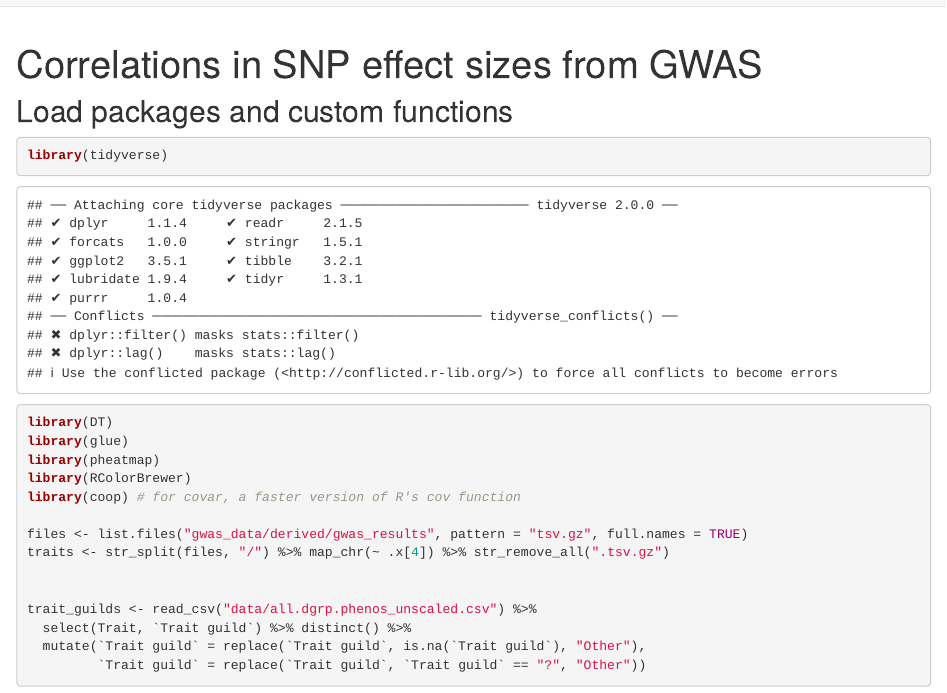
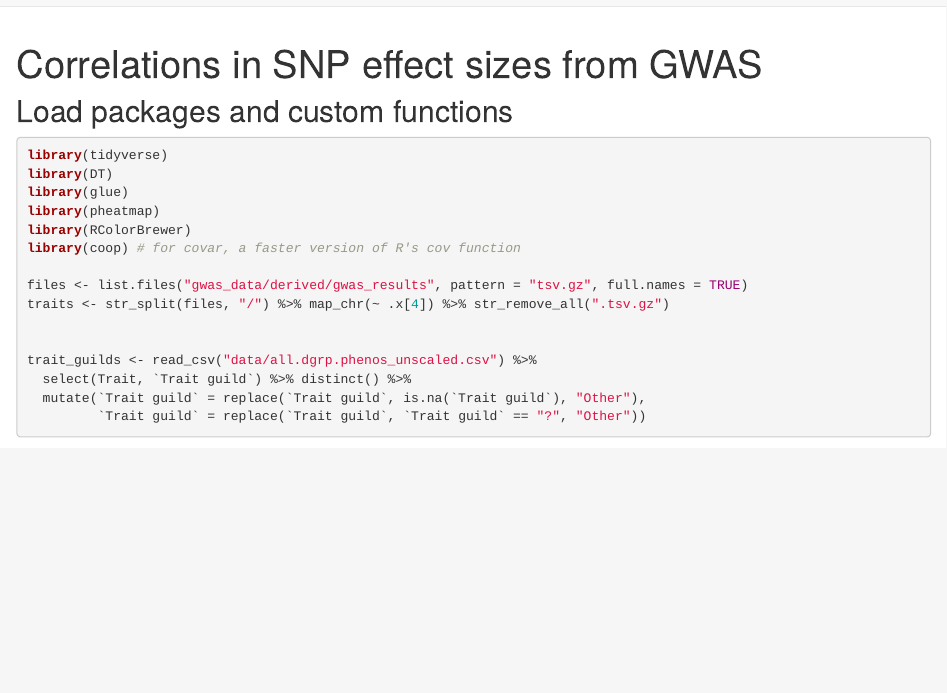
Before and after one commit to tomkeaney/DGRP_sexual_conflict, an R Markdown document (analysis/SNP_correlations.Rmd): the page in a window 1100 px wide, from its top. Rendered offline with R 4.5, knitr and Pandoc, with nearby package versions; drawn as R Markdown's standard HTML page in place of the format the file asks for; some code elsewhere in the file could not run offline.

Commit message:
wflow_publish("analysis/SNP_correlations.Rmd")

````diff
--- a/analysis/SNP_correlations.Rmd
+++ b/analysis/SNP_correlations.Rmd
@@ -4,6 +4,12 @@ output: workflowr::wflow_html
 editor_options:
   chunk_output_type: console
 ---
+
+```{r, setup, include=FALSE}
+knitr::opts_chunk$set(
+  message = FALSE
+)
+```
 
 ## Load packages and custom functions
 
````
